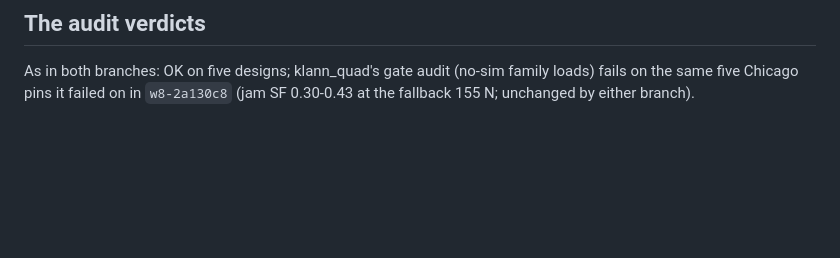
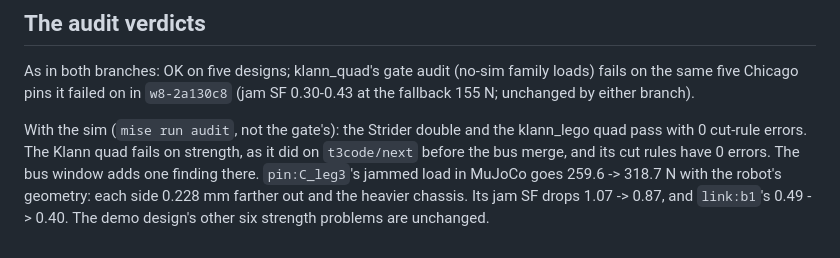
Before and after one commit to jaywreddy/spiderpig, a Markdown page: docs/agentlib/NEXT-gate-diffs.md, the part around the change. Rendered like a GitHub page; blank space fills up the shorter version.

Commit message:
NEXT-gate-diffs: the sim audits (the Klann quad's C_leg3 jam load with the new chassis)
Co-Authored-By: Claude Opus 5.5 <noreply@anthropic.com>

```diff
--- a/docs/agentlib/NEXT-gate-diffs.md
+++ b/docs/agentlib/NEXT-gate-diffs.md
@@ -92,3 +92,11 @@ totals, the made rows' `sheet`, ORDER.md's HV warnings, the deck nuts 0.15 mm lo
 As in both branches: OK on five designs; klann_quad's gate audit (no-sim family loads)
 fails on the same five Chicago pins it failed on in `w8-2a130c8` (jam SF 0.30-0.43 at the
 fallback 155 N; unchanged by either branch).
+
+With the sim (`mise run audit`, not the gate's): the Strider double and the klann_lego quad
+pass with 0 cut-rule errors. The Klann quad fails on strength, as it did on `t3code/next`
+before the bus merge, and its cut rules have 0 errors. The bus window adds one finding
+there. `pin:C_leg3`'s jammed load in MuJoCo goes 259.6 -> 318.7 N with the robot's
+geometry: each side 0.228 mm farther out and the heavier chassis. Its jam SF drops
+1.07 -> 0.87, and `link:b1`'s 0.49 -> 0.40. The demo design's other six strength problems
+are unchanged.
```
